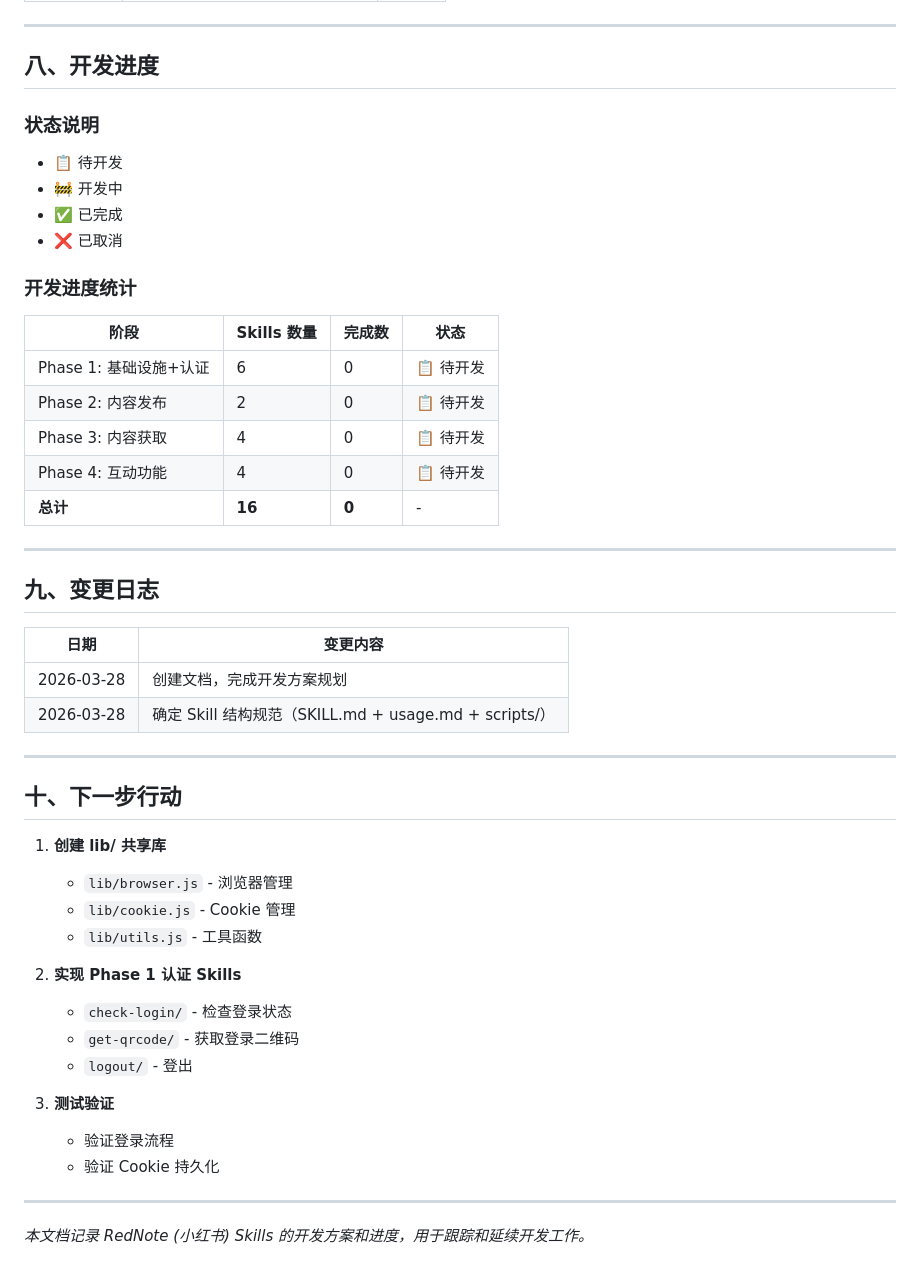
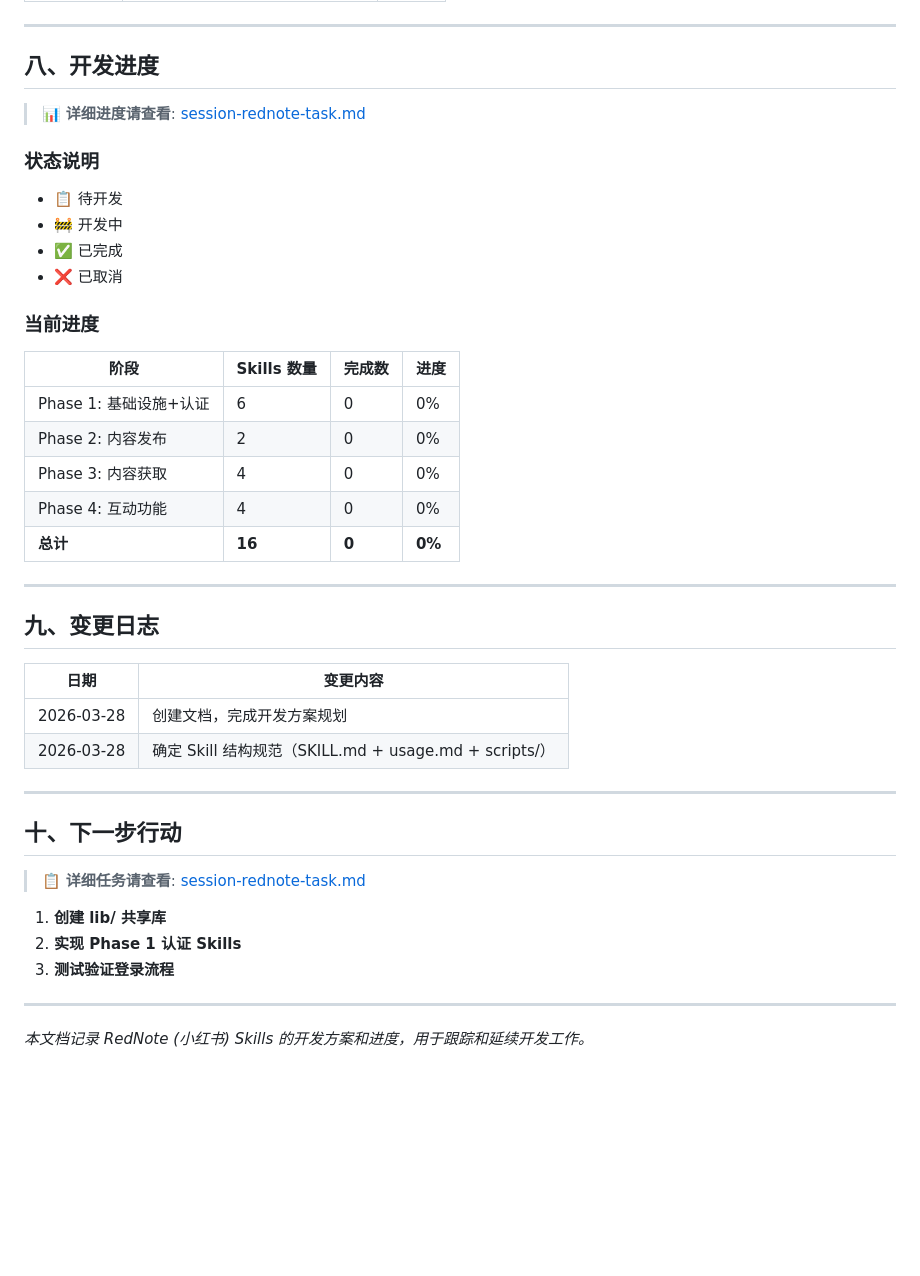
Before and after one commit to firewox/power-media, a Markdown page: rednote/session-rednote.md, the part around one of its changes. Rendered like a GitHub page; blank space fills up the shorter version.

```diff
--- a/rednote/session-rednote.md
+++ b/rednote/session-rednote.md
@@ -375,6 +348,8 @@ const SELECTORS = {
 
 ## 八、开发进度
 
+> 📊 **详细进度请查看**: [session-rednote-task.md](./session-rednote-task.md)
+
 ### 状态说明
 
 - 📋 待开发
@@ -382,15 +357,15 @@ const SELECTORS = {
 - ✅ 已完成
 - ❌ 已取消
 
-### 开发进度统计
+### 当前进度
 
-| 阶段 | Skills 数量 | 完成数 | 状态 |
+| 阶段 | Skills 数量 | 完成数 | 进度 |
 |------|-------------|--------|------|
-| Phase 1: 基础设施+认证 | 6 | 0 | 📋 待开发 |
-| Phase 2: 内容发布 | 2 | 0 | 📋 待开发 |
-| Phase 3: 内容获取 | 4 | 0 | 📋 待开发 |
-| Phase 4: 互动功能 | 4 | 0 | 📋 待开发 |
-| **总计** | **16** | **0** | - |
+| Phase 1: 基础设施+认证 | 6 | 0 | 0% |
+| Phase 2: 内容发布 | 2 | 0 | 0% |
+| Phase 3: 内容获取 | 4 | 0 | 0% |
+| Phase 4: 互动功能 | 4 | 0 | 0% |
+| **总计** | **16** | **0** | **0%** |
 
 ---
 
@@ -405,19 +380,11 @@ const SELECTORS = {
 
 ## 十、下一步行动
 
+> 📋 **详细任务请查看**: [session-rednote-task.md](./session-rednote-task.md)
+
 1. **创建 lib/ 共享库**
-   - `lib/browser.js` - 浏览器管理
-   - `lib/cookie.js` - Cookie 管理
-   - `lib/utils.js` - 工具函数
-
 2. **实现 Phase 1 认证 Skills**
-   - `check-login/` - 检查登录状态
-   - `get-qrcode/` - 获取登录二维码
-   - `logout/` - 登出
-
-3. **测试验证**
-   - 验证登录流程
-   - 验证 Cookie 持久化
+3. **测试验证登录流程**
 
 ---
 
```
Also changed, not shown: other parts of rednote/session-rednote.md (+20 -47 lines).
